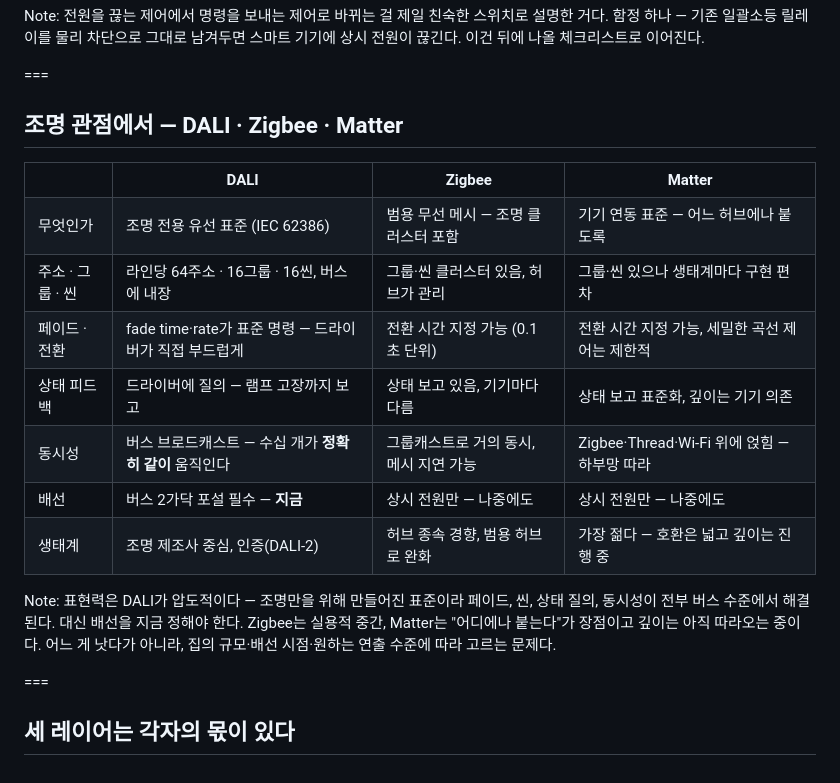
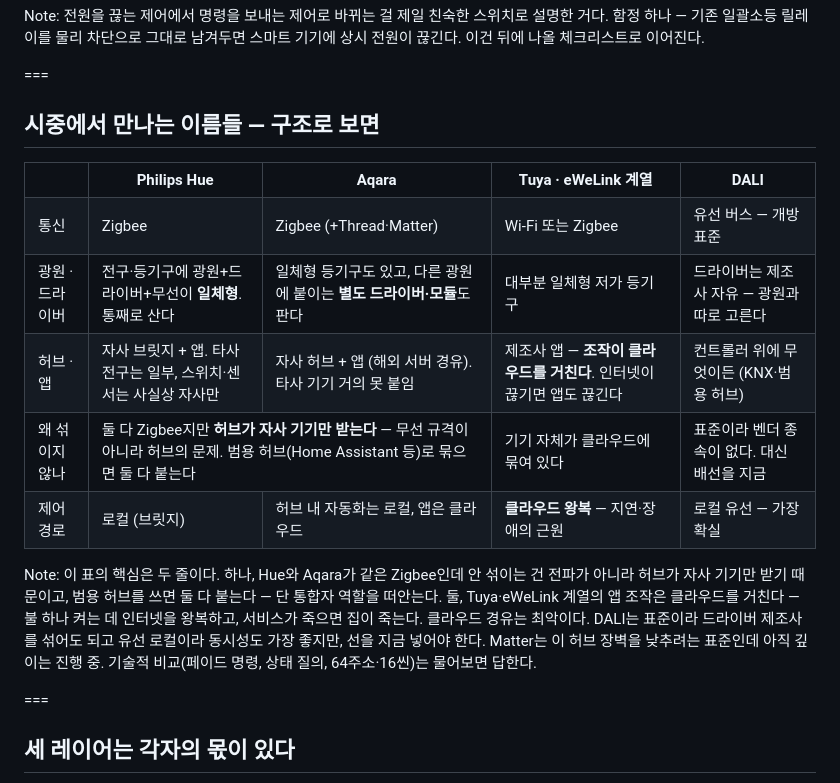
Before and after one commit to wokim/smart-home-lighting, a Markdown page: seminar/slides/30-structure.md, the part around the change. Drawn GitHub-style.

Commit message:
Replace protocol comparison with ecosystem comparison (Hue/Aqara/Tuya/DALI)
Co-Authored-By: Claude Fable 5 <noreply@anthropic.com>

```diff
--- a/seminar/slides/30-structure.md
+++ b/seminar/slides/30-structure.md
@@ -163,20 +163,18 @@ Note: 전원을 끊는 제어에서 명령을 보내는 제어로 바뀌는 걸
 
 ===
 
-## 조명 관점에서 — DALI · Zigbee · Matter
+## 시중에서 만나는 이름들 — 구조로 보면
 
 <table>
-<tr><th></th><th>DALI</th><th>Zigbee</th><th>Matter</th></tr>
-<tr><td class="grp">무엇인가</td><td>조명 전용 유선 표준 (IEC 62386)</td><td>범용 무선 메시 — 조명 클러스터 포함</td><td>기기 연동 표준 — 어느 허브에나 붙도록</td></tr>
-<tr><td class="grp">주소 · 그룹 · 씬</td><td>라인당 64주소 · 16그룹 · 16씬, 버스에 내장</td><td>그룹·씬 클러스터 있음, 허브가 관리</td><td>그룹·씬 있으나 생태계마다 구현 편차</td></tr>
-<tr><td class="grp">페이드 · 전환</td><td>fade time·rate가 표준 명령 — 드라이버가 직접 부드럽게</td><td>전환 시간 지정 가능 (0.1초 단위)</td><td>전환 시간 지정 가능, 세밀한 곡선 제어는 제한적</td></tr>
-<tr><td class="grp">상태 피드백</td><td>드라이버에 질의 — 램프 고장까지 보고</td><td>상태 보고 있음, 기기마다 다름</td><td>상태 보고 표준화, 깊이는 기기 의존</td></tr>
-<tr><td class="grp">동시성</td><td>버스 브로드캐스트 — 수십 개가 <strong>정확히 같이</strong> 움직인다</td><td>그룹캐스트로 거의 동시, 메시 지연 가능</td><td>Zigbee·Thread·Wi-Fi 위에 얹힘 — 하부망 따라</td></tr>
-<tr><td class="grp">배선</td><td>버스 2가닥 포설 필수 — <strong>지금</strong></td><td>상시 전원만 — 나중에도</td><td>상시 전원만 — 나중에도</td></tr>
-<tr><td class="grp">생태계</td><td>조명 제조사 중심, 인증(DALI-2)</td><td>허브 종속 경향, 범용 허브로 완화</td><td>가장 젊다 — 호환은 넓고 깊이는 진행 중</td></tr>
+<tr><th></th><th>Philips Hue</th><th>Aqara</th><th>Tuya · eWeLink 계열</th><th>DALI</th></tr>
+<tr><td class="grp">통신</td><td>Zigbee</td><td>Zigbee (+Thread·Matter)</td><td>Wi-Fi 또는 Zigbee</td><td>유선 버스 — 개방 표준</td></tr>
+<tr><td class="grp">광원 · 드라이버</td><td>전구·등기구에 광원+드라이버+무선이 <strong>일체형</strong>. 통째로 산다</td><td>일체형 등기구도 있고, 다른 광원에 붙이는 <strong>별도 드라이버·모듈</strong>도 판다</td><td>대부분 일체형 저가 등기구</td><td>드라이버는 제조사 자유 — 광원과 따로 고른다</td></tr>
+<tr><td class="grp">허브 · 앱</td><td>자사 브릿지 + 앱. 타사 전구는 일부, 스위치·센서는 사실상 자사만</td><td>자사 허브 + 앱 (해외 서버 경유). 타사 기기 거의 못 붙임</td><td>제조사 앱 — <strong>조작이 클라우드를 거친다</strong>. 인터넷이 끊기면 앱도 끊긴다</td><td>컨트롤러 위에 무엇이든 (KNX·범용 허브)</td></tr>
+<tr><td class="grp">왜 섞이지 않나</td><td colspan="2">둘 다 Zigbee지만 <strong>허브가 자사 기기만 받는다</strong> — 무선 규격이 아니라 허브의 문제. 범용 허브(Home Assistant 등)로 묶으면 둘 다 붙는다</td><td>기기 자체가 클라우드에 묶여 있다</td><td>표준이라 벤더 종속이 없다. 대신 배선을 지금</td></tr>
+<tr><td class="grp">제어 경로</td><td>로컬 (브릿지)</td><td>허브 내 자동화는 로컬, 앱은 클라우드</td><td><strong>클라우드 왕복</strong> — 지연·장애의 근원</td><td>로컬 유선 — 가장 확실</td></tr>
 </table>
 
-Note: 표현력은 DALI가 압도적이다 — 조명만을 위해 만들어진 표준이라 페이드, 씬, 상태 질의, 동시성이 전부 버스 수준에서 해결된다. 대신 배선을 지금 정해야 한다. Zigbee는 실용적 중간, Matter는 "어디에나 붙는다"가 장점이고 깊이는 아직 따라오는 중이다. 어느 게 낫다가 아니라, 집의 규모·배선 시점·원하는 연출 수준에 따라 고르는 문제다.
+Note: 이 표의 핵심은 두 줄이다. 하나, Hue와 Aqara가 같은 Zigbee인데 안 섞이는 건 전파가 아니라 허브가 자사 기기만 받기 때문이고, 범용 허브를 쓰면 둘 다 붙는다 — 단 통합자 역할을 떠안는다. 둘, Tuya·eWeLink 계열의 앱 조작은 클라우드를 거친다 — 불 하나 켜는 데 인터넷을 왕복하고, 서비스가 죽으면 집이 죽는다. 클라우드 경유는 최악이다. DALI는 표준이라 드라이버 제조사를 섞어도 되고 유선 로컬이라 동시성도 가장 좋지만, 선을 지금 넣어야 한다. Matter는 이 허브 장벽을 낮추려는 표준인데 아직 깊이는 진행 중. 기술적 비교(페이드 명령, 상태 질의, 64주소·16씬)는 물어보면 답한다.
 
 ===
 
```
